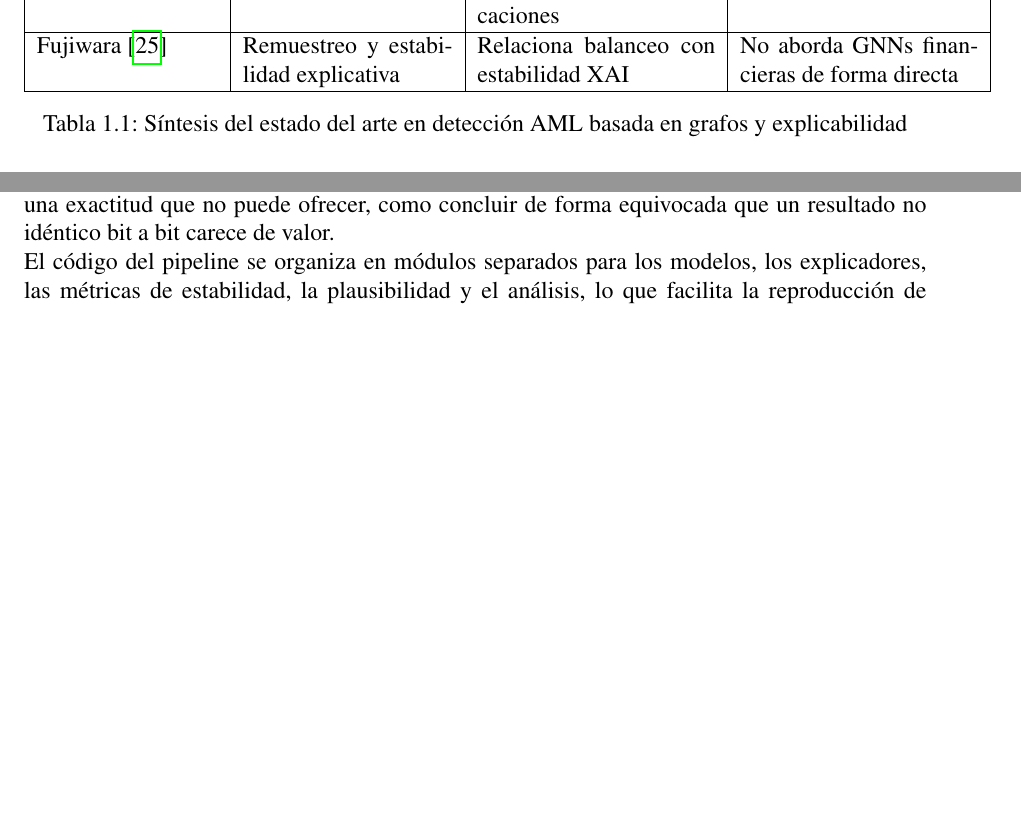
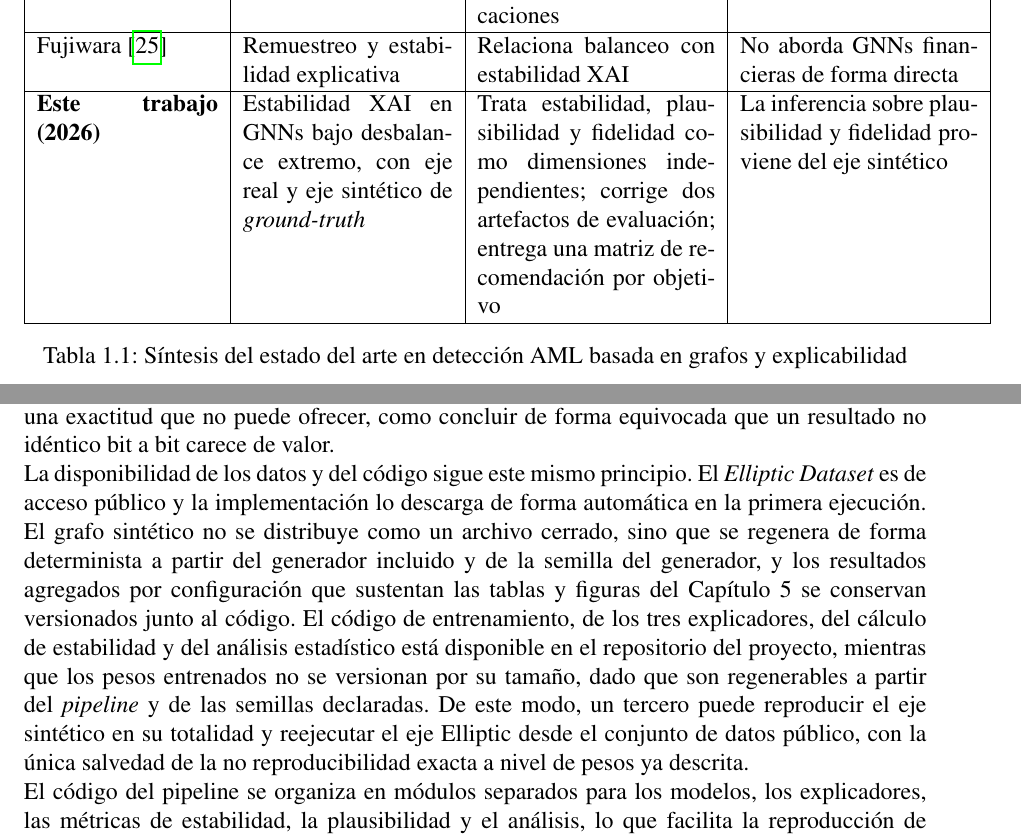
Before and after one commit to Gaova777/gnns_thesis, a LaTeX thesis (tesis_latex/main.tex, which reads tesis_latex/chapter_1/Chapter_1.tex, tesis_latex/chapter_8/Chapter_8.tex): two parts of pages 18 and 108 of 111, joined at a grey line, cut so that both start at the same text, the shorter picture padded with empty space. Compiled offline with pdfLaTeX.

Commit message:
docs(tesis): fila 'Este trabajo' en la tabla de estado del arte + disponibilidad de datos y codigo
- Cap 1: la tabla comparativa del estado del arte cierra con una fila que
  posiciona esta tesis frente a los vacios identificados (estabilidad bajo
  desbalance extremo, dos ejes, ground-truth de plausibilidad).
- Cap 8: declaracion de disponibilidad de datos y codigo (Elliptic publico y
  auto-descargado; grafo sintetico regenerable de forma determinista; codigo en
  el repositorio del proyecto; pesos no versionados por tamano, regenerables).
main.pdf 111 pp, 0 referencias indefinidas.

```diff
--- a/tesis_latex/chapter_1/Chapter_1.tex
+++ b/tesis_latex/chapter_1/Chapter_1.tex
@@ -93,6 +93,8 @@ Gawantka et al. \cite{Gawantka2024AExplanations} & Métrica de estabilidad XAI &
 Rai et al. \cite{Rai2025EvaluatingData} & XAI bajo desbalance & Evidencia impacto del desbalance sobre explicaciones & Estudio en otro dominio, no sobre grafos AML \\
 \hline
 Fujiwara \cite{Fujiwara2024KnowledgeStability} & Remuestreo y estabilidad explicativa & Relaciona balanceo con estabilidad XAI & No aborda GNNs financieras de forma directa \\
+\hline
+\textbf{Este trabajo (2026)} & Estabilidad XAI en GNNs bajo desbalance extremo, con eje real y eje sintético de \textit{ground-truth} & Trata estabilidad, plausibilidad y fidelidad como dimensiones independientes; corrige dos artefactos de evaluación; entrega una matriz de recomendación por objetivo & La inferencia sobre plausibilidad y fidelidad proviene del eje sintético \\
 \hline
 \end{tabular}
 \caption{Síntesis del estado del arte en detección AML basada en grafos y explicabilidad}
--- a/tesis_latex/chapter_8/Chapter_8.tex
+++ b/tesis_latex/chapter_8/Chapter_8.tex
@@ -60,4 +60,6 @@ Los experimentos se ejecutaron sobre una unidad de procesamiento gráfico de gam
 
 La reproducibilidad de este estudio debe entenderse en un sentido preciso que conviene declarar. Reentrenar la matriz con la misma semilla no devuelve modelos idénticos bit a bit, porque las operaciones de dispersión que implementan el paso de mensajes sobre la unidad de procesamiento gráfico acumulan mediante sumas atómicas cuyo orden no está determinado, y forzar un comportamiento determinista exigiría renunciar al rendimiento que hace viable una matriz de este tamaño. Lo que el estudio sí reproduce, y es lo que sostiene sus afirmaciones, son las conclusiones. Un reentrenamiento independiente de las sesenta configuraciones devolvió veinticinco configuraciones por encima del umbral de calidad frente a las veintitrés originales, y la misma partición de estabilidad entre arquitecturas, con diferencias en las medias por arquitectura inferiores a dos centésimas en tres de las cuatro. Distinguir entre la reproducibilidad de los pesos y la reproducibilidad de las conclusiones evita tanto exigir al cómputo sobre aceleradores una exactitud que no puede ofrecer, como concluir de forma equivocada que un resultado no idéntico bit a bit carece de valor.
 
+La disponibilidad de los datos y del código sigue este mismo principio. El \textit{Elliptic Dataset} es de acceso público y la implementación lo descarga de forma automática en la primera ejecución. El grafo sintético no se distribuye como un archivo cerrado, sino que se regenera de forma determinista a partir del generador incluido y de la semilla del generador, y los resultados agregados por configuración que sustentan las tablas y figuras del Capítulo 5 se conservan versionados junto al código. El código de entrenamiento, de los tres explicadores, del cálculo de estabilidad y del análisis estadístico está disponible en el repositorio del proyecto, mientras que los pesos entrenados no se versionan por su tamaño, dado que son regenerables a partir del \textit{pipeline} y de las semillas declaradas. De este modo, un tercero puede reproducir el eje sintético en su totalidad y reejecutar el eje Elliptic desde el conjunto de datos público, con la única salvedad de la no reproducibilidad exacta a nivel de pesos ya descrita.
+
 El código del pipeline se organiza en módulos separados para los modelos, los explicadores, las métricas de estabilidad, la plausibilidad y el análisis, lo que facilita la reproducción de cada etapa de forma independiente. Los resultados intermedios se almacenan en archivos de valores separados por comas que contienen una fila por configuración, de manera que las tablas y figuras de esta tesis pueden regenerarse a partir de esos archivos sin necesidad de reejecutar el entrenamiento. Esta organización responde al principio de que un estudio sobre estabilidad y reproducibilidad de explicaciones debe ser, en sí mismo, reproducible.
```
Also changed, not shown: tesis_latex/main.pdf.
